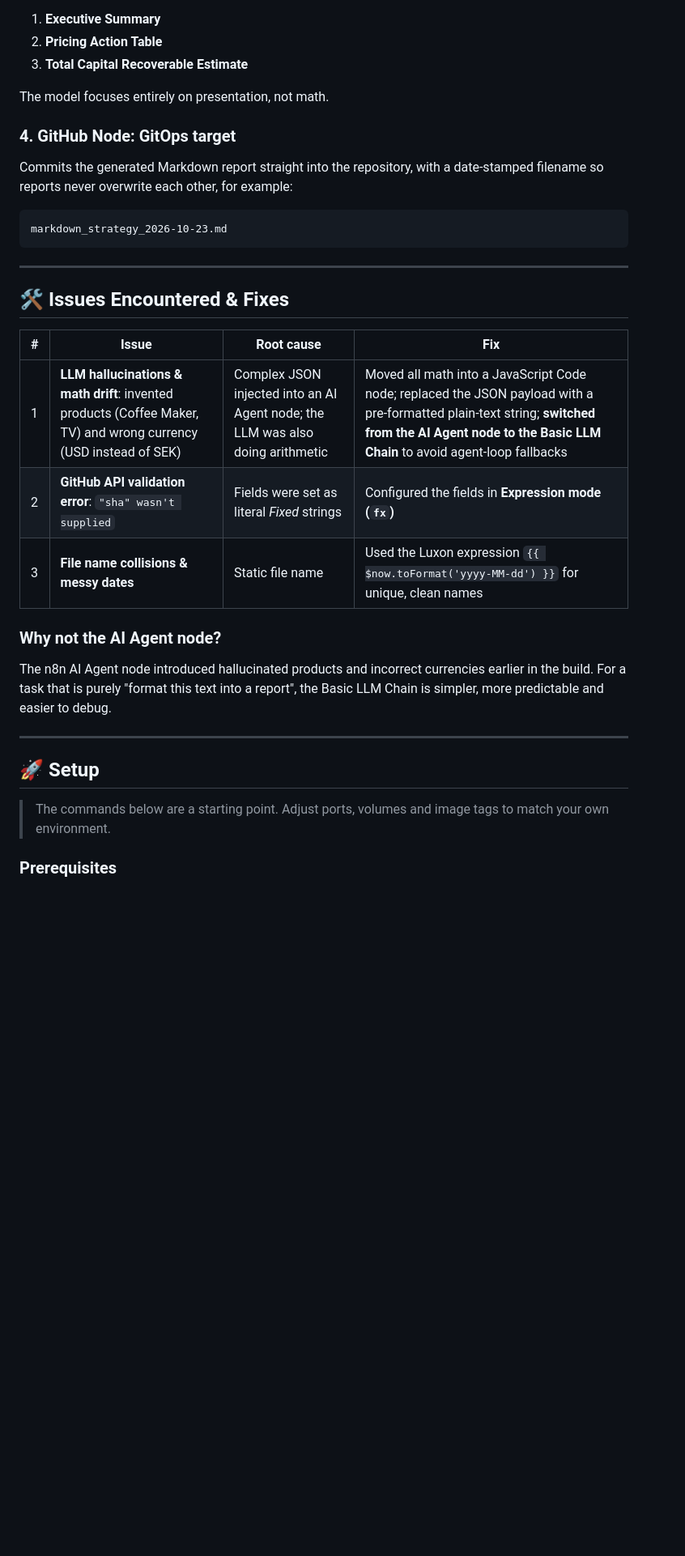
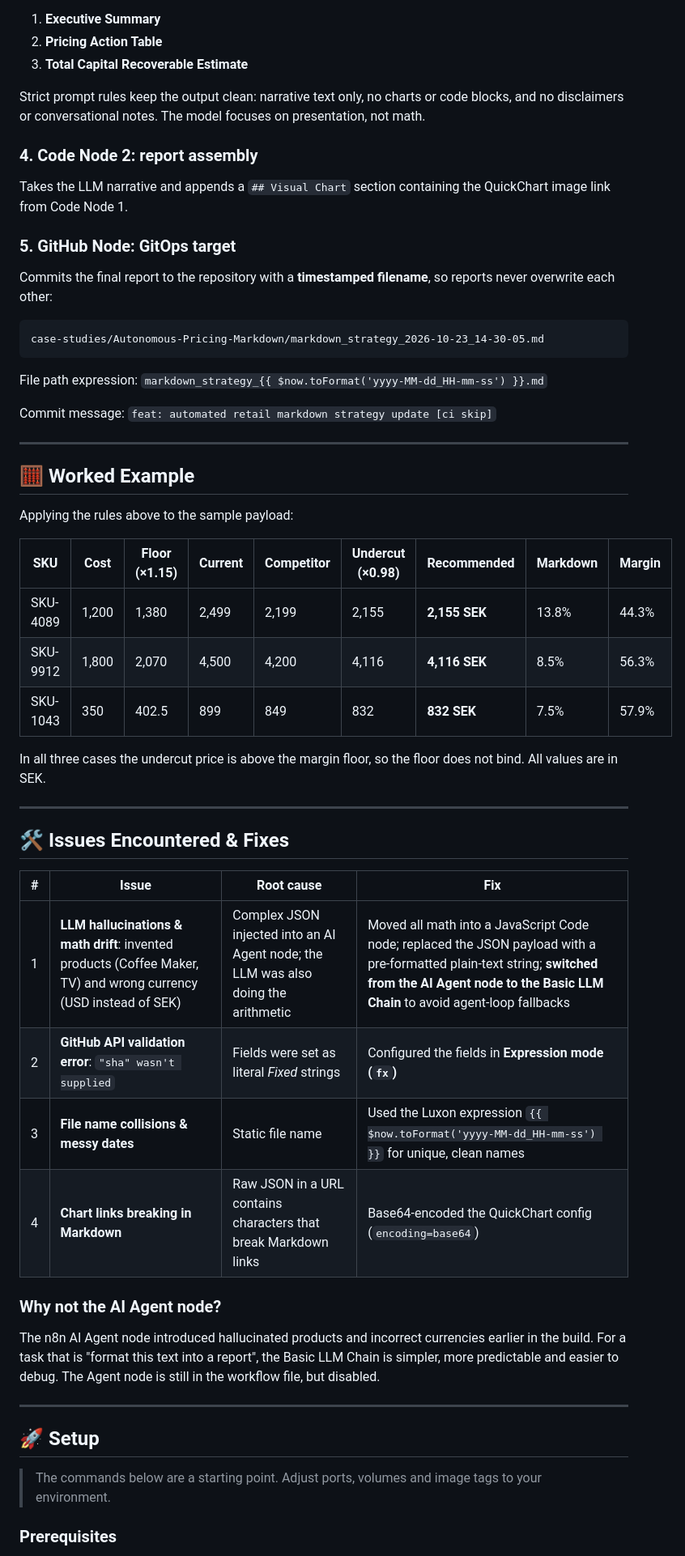
Before and after one commit to thivakar-allimuthu/enterprise-ai-lab, a Markdown page: case-studies/Autonomous-Pricing-Markdown/Readme.md, the part around one of its changes. Shown at 81% size. Rendered like a GitHub page; blank space fills up the shorter version.

````diff
--- a/case-studies/Autonomous-Pricing-Markdown/Readme.md
+++ b/case-studies/Autonomous-Pricing-Markdown/Readme.md
@@ -142,14 +217,35 @@ A direct text-in, text-out step. The chain receives a strict prompt plus the `fo
 2. **Pricing Action Table**
 3. **Total Capital Recoverable Estimate**
 
-The model focuses entirely on presentation, not math.
+Strict prompt rules keep the output clean: narrative text only, no charts or code blocks, and no disclaimers or conversational notes. The model focuses on presentation, not math.
 
-### 4. GitHub Node: GitOps target
-Commits the generated Markdown report straight into the repository, with a date-stamped filename so reports never overwrite each other, for example:
+### 4. Code Node 2: report assembly
+Takes the LLM narrative and appends a `## Visual Chart` section containing the QuickChart image link from Code Node 1.
+
+### 5. GitHub Node: GitOps target
+Commits the final report to the repository with a **timestamped filename**, so reports never overwrite each other:
 
 ```
-markdown_strategy_2026-10-23.md
+case-studies/Autonomous-Pricing-Markdown/markdown_strategy_2026-10-23_14-30-05.md
 ```
+
+File path expression: `markdown_strategy_{{ $now.toFormat('yyyy-MM-dd_HH-mm-ss') }}.md`
+
+Commit message: `feat: automated retail markdown strategy update [ci skip]`
+
+---
+
+## 🧮 Worked Example
+
+Applying the rules above to the sample payload:
+
+| SKU | Cost | Floor (×1.15) | Current | Competitor | Undercut (×0.98) | **Recommended** | Markdown | Margin |
+|---|---|---|---|---|---|---|---|---|
+| SKU-4089 | 1,200 | 1,380 | 2,499 | 2,199 | 2,155 | **2,155 SEK** | 13.8% | 44.3% |
+| SKU-9912 | 1,800 | 2,070 | 4,500 | 4,200 | 4,116 | **4,116 SEK** | 8.5% | 56.3% |
+| SKU-1043 | 350 | 402.5 | 899 | 849 | 832 | **832 SEK** | 7.5% | 57.9% |
+
+In all three cases the undercut price is above the margin floor, so the floor does not bind. All values are in SEK.
 
 ---
 
@@ -157,18 +253,19 @@ markdown_strategy_2026-10-23.md
 
 | # | Issue | Root cause | Fix |
 |---|---|---|---|
-| 1 | **LLM hallucinations & math drift**: invented products (Coffee Maker, TV) and wrong currency (USD instead of SEK) | Complex JSON injected into an AI Agent node; the LLM was also doing arithmetic | Moved all math into a JavaScript Code node; replaced the JSON payload with a pre-formatted plain-text string; **switched from the AI Agent node to the Basic LLM Chain** to avoid agent-loop fallbacks |
+| 1 | **LLM hallucinations & math drift**: invented products (Coffee Maker, TV) and wrong currency (USD instead of SEK) | Complex JSON injected into an AI Agent node; the LLM was also doing the arithmetic | Moved all math into a JavaScript Code node; replaced the JSON payload with a pre-formatted plain-text string; **switched from the AI Agent node to the Basic LLM Chain** to avoid agent-loop fallbacks |
 | 2 | **GitHub API validation error**: `"sha" wasn't supplied` | Fields were set as literal *Fixed* strings | Configured the fields in **Expression mode (`fx`)** |
-| 3 | **File name collisions & messy dates** | Static file name | Used the Luxon expression `{{ $now.toFormat('yyyy-MM-dd') }}` for unique, clean names |
+| 3 | **File name collisions & messy dates** | Static file name | Used the Luxon expression `{{ $now.toFormat('yyyy-MM-dd_HH-mm-ss') }}` for unique, clean names |
+| 4 | **Chart links breaking in Markdown** | Raw JSON in a URL contains characters that break Markdown links | Base64-encoded the QuickChart config (`encoding=base64`) |
 
 ### Why not the AI Agent node?
-The n8n AI Agent node introduced hallucinated products and incorrect currencies earlier in the build. For a task that is purely "format this text into a report", the Basic LLM Chain is simpler, more predictable and easier to debug.
+The n8n AI Agent node introduced hallucinated products and incorrect currencies earlier in the build. For a task that is "format this text into a report", the Basic LLM Chain is simpler, more predictable and easier to debug. The Agent node is still in the workflow file, but disabled.
 
 ---
 
 ## 🚀 Setup
 
-> The commands below are a starting point. Adjust ports, volumes and image tags to match your own environment.
+> The commands below are a starting point. Adjust ports, volumes and image tags to your environment.
 
 ### Prerequisites
 
````
Also changed, not shown: other parts of case-studies/Autonomous-Pricing-Markdown/Readme.md (+147 -57 lines).
